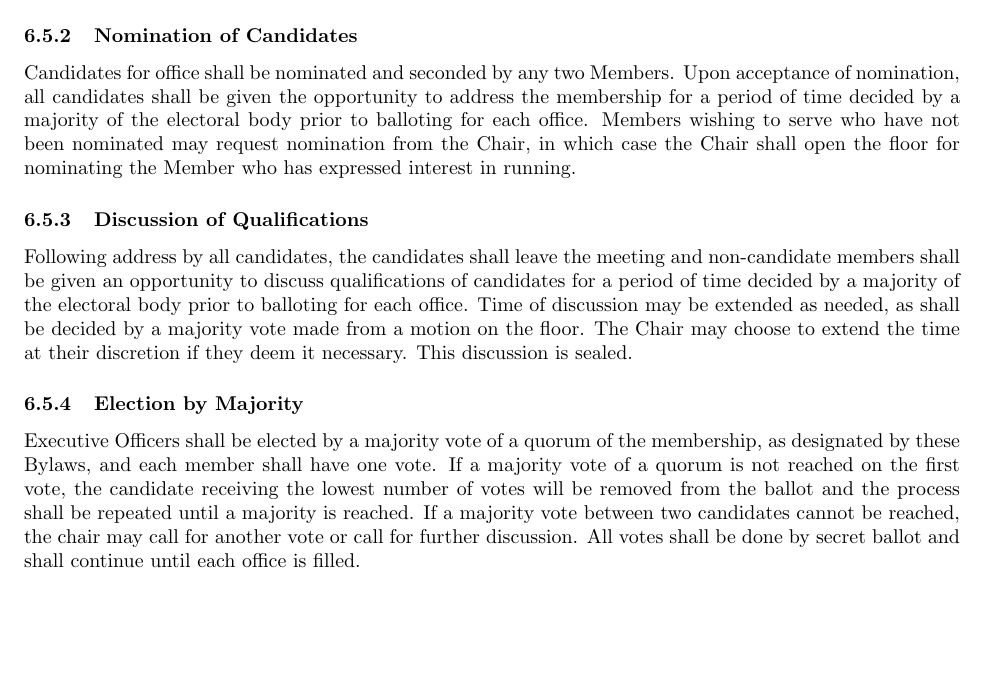
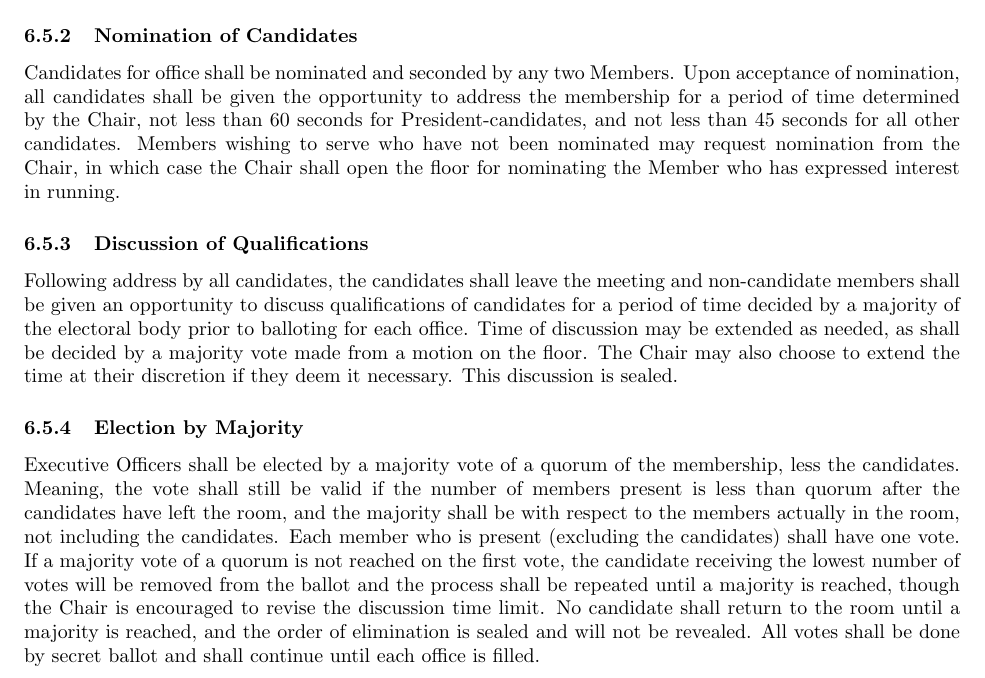
Before and after one commit to grahamas/cmac-bylaws, a LaTeX document (bylaws.tex): part of page 10 of 15, cut so that both start at the same text, the shorter picture padded with empty space. Compiled offline with pdfLaTeX.

Commit message:
Revised election proceedings descriptively.

```diff
--- a/bylaws.tex
+++ b/bylaws.tex
@@ -492,13 +492,13 @@ current membership.
 % *** Nomination of Candidates
 \subsubsection{Nomination of Candidates}
 
-Candidates for office shall be nominated and seconded by any two Members.
-Upon acceptance of nomination, all candidates shall be given the opportunity
-to address the membership for a period of time decided by a majority
-of the electoral body prior to balloting for each office. Members
-wishing to serve who have not been nominated may request nomination
-from the Chair, in which case the Chair shall open the floor for nominating
-the Member who has expressed interest in running.
+Candidates for office shall be nominated and seconded by any two Members.  Upon
+acceptance of nomination, all candidates shall be given the opportunity to
+address the membership for a period of time determined by the Chair, not less
+than 60 seconds for President-candidates, and not less than 45 seconds for all
+other candidates. Members wishing to serve who have not been nominated may
+request nomination from the Chair, in which case the Chair shall open the floor
+for nominating the Member who has expressed interest in running.
 
 % *** Discussion of Qualifications
 \subsubsection{Discussion of Qualifications}
@@ -508,21 +508,24 @@ non-candidate members shall be given an opportunity to discuss qualifications of
 candidates for a period of time decided by a majority of the electoral body
 prior to balloting for each office. Time of discussion may be extended as
 needed, as shall be decided by a majority vote made from a motion on the
-floor. The Chair may choose to extend the time at their discretion if they deem it
-necessary. This discussion is sealed.
+floor. The Chair may also choose to extend the time at their discretion if they
+deem it necessary. This discussion is sealed.
 
 % *** Election by Majority
 \subsubsection{Election by Majority}
 
-Executive Officers shall be elected by a majority vote of a quorum
-of the membership, as designated by these Bylaws, and each member
-shall have one vote. If a majority vote of a quorum is not reached
-on the first vote, the candidate receiving the lowest number of votes
-will be removed from the ballot and the process shall be repeated
-until a majority is reached. If a majority vote between two candidates
-cannot be reached, the chair may call for another vote or call for
-further discussion. All votes shall be done by secret ballot and shall
-continue until each office is filled.
+Executive Officers shall be elected by a majority vote of a quorum of the
+membership, less the candidates. Meaning, the vote shall still be valid if the
+number of members present is less than quorum after the candidates have left the
+room, and the majority shall be with respect to the members actually in the
+room, not including the candidates. Each member who is present (excluding the
+candidates) shall have one vote. If a majority vote of a quorum is not reached
+on the first vote, the candidate receiving the lowest number of votes will be
+removed from the ballot and the process shall be repeated until a majority is
+reached, though the Chair is encouraged to revise the discussion time limit. No
+candidate shall return to the room until a majority is reached, and the order of
+elimination is sealed and will not be revealed. All votes shall be done by
+secret ballot and shall continue until each office is filled.
 
 % *** Order of Elections
 \subsubsection{Order of Elections}
```
Also changed, not shown: bylaws.pdf.
